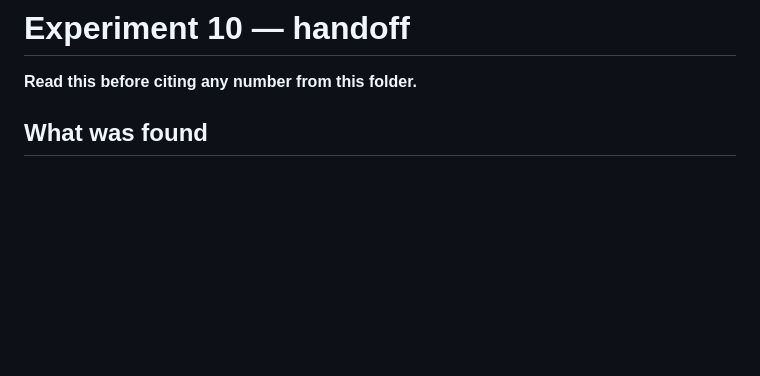
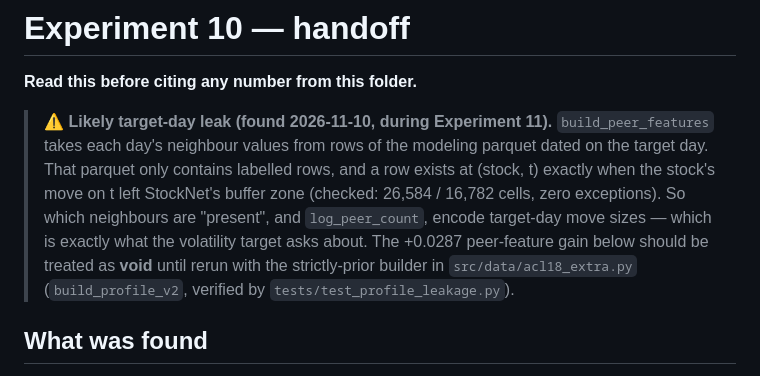
Before and after one commit to AdityaMelkote3004/capstone, a Markdown page: results/experiment10_multimodal/README_HANDOFF.md, the part around the change. Drawn GitHub-style; blank space fills up the shorter version.

Commit message:
Flag likely target-day leak in Experiment 10 peer-feature result
Same mechanism as the Experiment 11 profile leak: neighbour presence on the
target day encodes buffer-zone membership. The +0.0287 claim is marked void
pending a rerun with the strictly-prior builder.

Co-Authored-By: Claude Opus 5.5 <noreply@anthropic.com>

```diff
--- a/results/experiment10_multimodal/README_HANDOFF.md
+++ b/results/experiment10_multimodal/README_HANDOFF.md
@@ -1,6 +1,17 @@
 # Experiment 10 — handoff
 
 **Read this before citing any number from this folder.**
+
+> **⚠️ Likely target-day leak (found 2026-11-10, during Experiment 11).**
+> `build_peer_features` takes each day's neighbour values from rows of the
+> modeling parquet dated on the target day. That parquet only contains labelled
+> rows, and a row exists at (stock, t) exactly when the stock's move on t left
+> StockNet's buffer zone (checked: 26,584 / 16,782 cells, zero exceptions). So
+> which neighbours are "present", and `log_peer_count`, encode target-day move
+> sizes — which is exactly what the volatility target asks about. The +0.0287
+> peer-feature gain below should be treated as **void** until rerun with the
+> strictly-prior builder in `src/data/acl18_extra.py` (`build_profile_v2`,
+> verified by `tests/test_profile_leakage.py`).
 
 ## What was found
 
```
